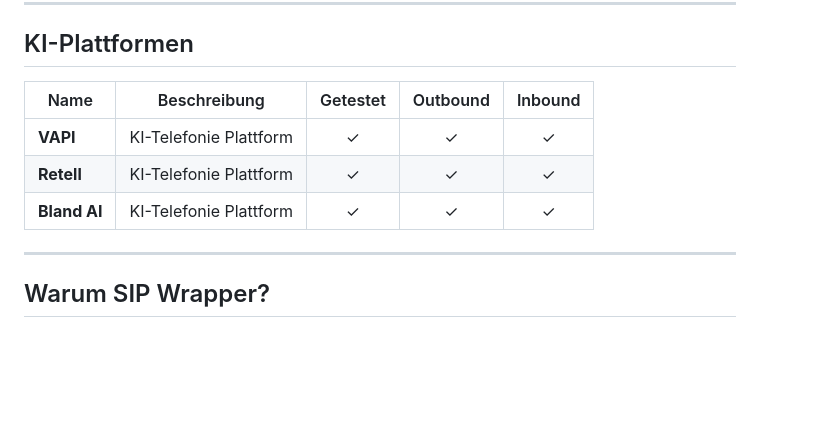
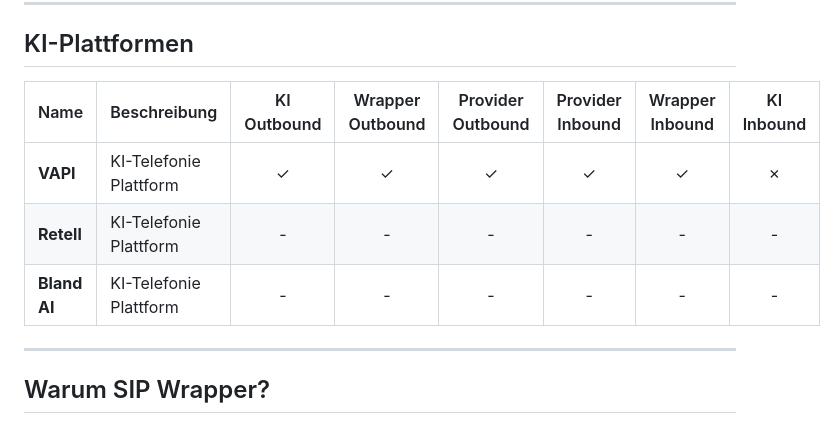
Before and after one commit to insidedynamic-de/sip_wrapper, a Markdown page: INTEGRATIONS.md, the part around one of its changes. Drawn GitHub-style; blank space fills up the shorter version.

```diff
--- a/INTEGRATIONS.md
+++ b/INTEGRATIONS.md
@@ -77,11 +77,11 @@ Sie haben eine KI-Telefonie-Lösung (VAPI, Retell, Bland AI) und möchten deutsc
 
 ## KI-Plattformen
 
-| Name | Beschreibung | Getestet | Outbound | Inbound |
-|------|--------------|:--------:|:--------:|:-------:|
-| **VAPI** | KI-Telefonie Plattform | ✓ | ✓ | ✓ |
-| **Retell** | KI-Telefonie Plattform | ✓ | ✓ | ✓ |
-| **Bland AI** | KI-Telefonie Plattform | ✓ | ✓ | ✓ |
+| Name | Beschreibung | KI Outbound | Wrapper Outbound | Provider Outbound | Provider Inbound | Wrapper Inbound | KI Inbound |
+|------|--------------|:-----------:|:----------------:|:-----------------:|:----------------:|:---------------:|:----------:|
+| **VAPI** | KI-Telefonie Plattform | ✓ | ✓ | ✓ | ✓ | ✓ | ✗ |
+| **Retell** | KI-Telefonie Plattform | - | - | - | - | - | - |
+| **Bland AI** | KI-Telefonie Plattform | - | - | - | - | - | - |
 
 ---
 
```
Also changed, not shown: other parts of INTEGRATIONS.md (+27 -27 lines).
